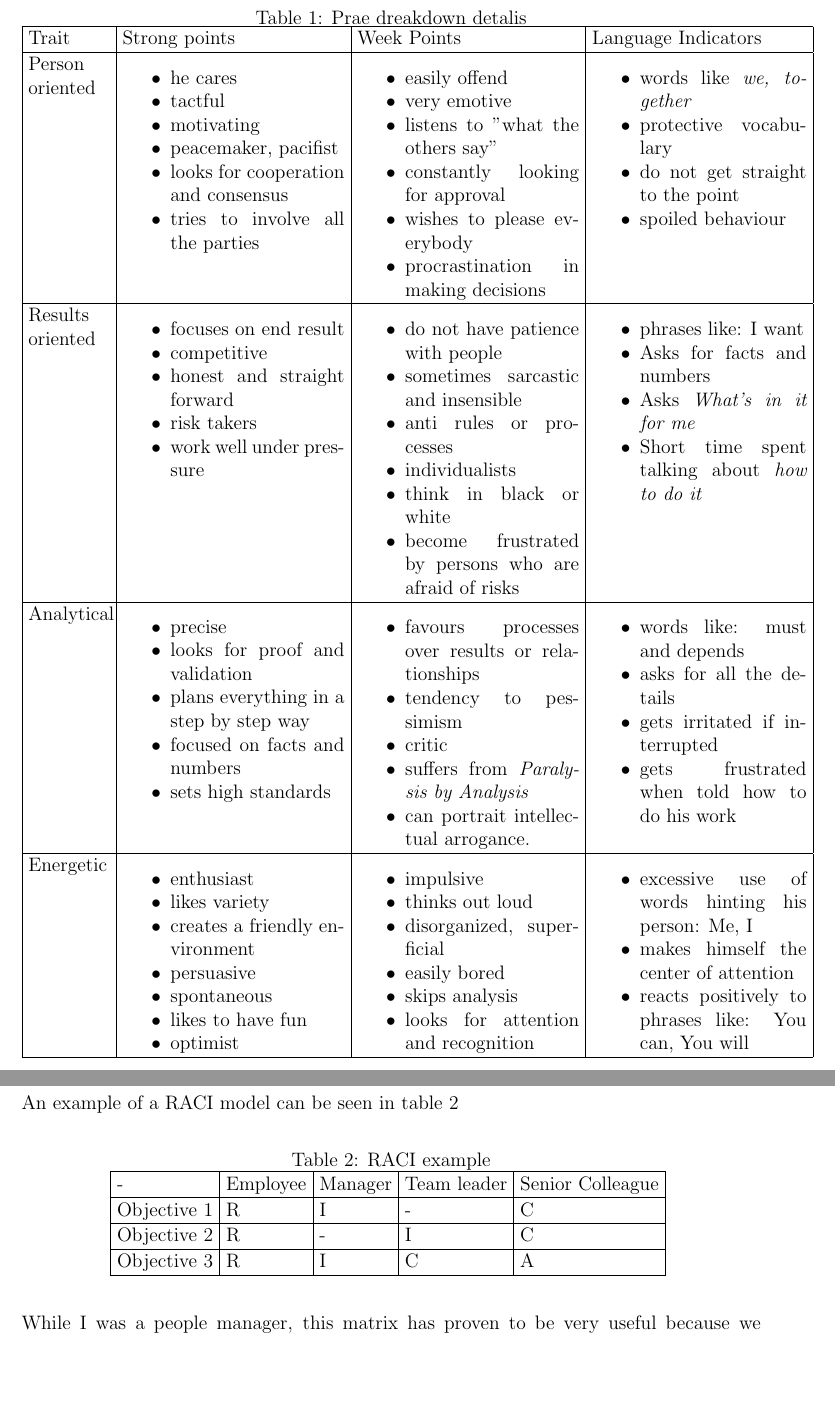
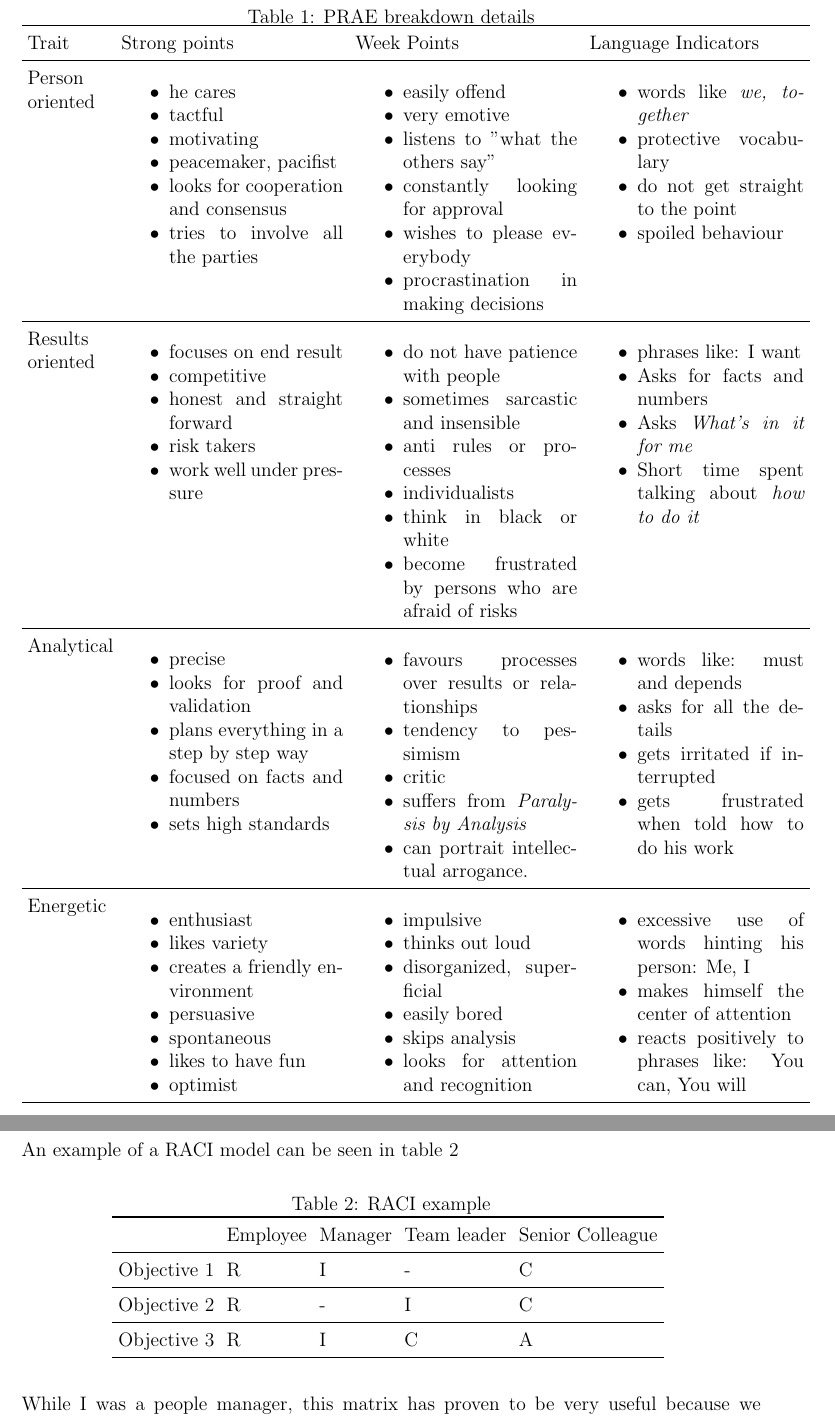
Before and after one commit to aburghelea/mastersresearch, a LaTeX paper (people_management/people-management.tex, which reads people_management/src/tools.tex): two parts of pages 12 and 13 of 16, joined at a grey line, cut at the place of the change, the shorter picture padded with empty space. Compiled offline with pdfLaTeX.

Commit message:
Using booktab

```diff
--- a/people_management/people-management.tex
+++ b/people_management/people-management.tex
@@ -17,6 +17,7 @@
 \usepackage{combelow}
 \usepackage{csquotes}
 \usepackage{siunitx}
+\usepackage{booktabs}
 \usepackage[section]{placeins}
 %\usepackage{hyperref}
 
--- a/people_management/src/tools.tex
+++ b/people_management/src/tools.tex
@@ -70,12 +70,12 @@ Although there are a lot of questionnaires to determine the PRAE model for each
 
 \begin{table}[h]
   \centering
-  \caption{Prae dreakdown detalis}
+  \caption{PRAE breakdown details}
   \setlength\tabcolsep{3.8pt}
   \setlength\extrarowheight{1pt}
-    \begin{tabular}{ | p{0.11\textwidth} | p{0.3\textwidth} | p{0.3\textwidth} | p{0.29\textwidth} |}
-    \hline
-    Trait & Strong points & Week Points & Language Indicators \\ \hline
+    \begin{tabular}{p{0.11\textwidth}p{0.3\textwidth}p{0.3\textwidth}p{0.29\textwidth}}
+    \toprule
+    Trait & Strong points & Week Points & Language Indicators \\ \midrule
 
     Person oriented
      &
@@ -103,7 +103,7 @@ Although there are a lot of questionnaires to determine the PRAE model for each
       \item do not get straight to the point
       \item spoiled behaviour
       \end{itemize}
-     \\ \hline
+     \\ \midrule
     Results oriented
      &
       \begin{itemize}
@@ -129,7 +129,7 @@ Although there are a lot of questionnaires to determine the PRAE model for each
       \item Asks \textit {What's in it for me}
       \item Short time spent talking about \textit {how to do it}
      \end{itemize}
-     \\ \hline
+     \\ \midrule
     Analytical
      &
       \begin{itemize}
@@ -154,7 +154,7 @@ Although there are a lot of questionnaires to determine the PRAE model for each
        \item gets irritated if interrupted
        \item gets frustrated when told how to do his work
       \end{itemize}
-     \\ \hline
+     \\ \midrule
     Energetic
      &
       \begin{itemize}
@@ -181,7 +181,7 @@ Although there are a lot of questionnaires to determine the PRAE model for each
        \item makes himself the center of attention
        \item reacts positively to phrases like: You can, You will
       \end{itemize}
-     \\ \hline
+     \\ \bottomrule
     \end{tabular}
     \label{table:prae}
 \end{table}
@@ -204,12 +204,12 @@ An example of a RACI model can be seen in \cref{table:raciex}
   \caption{RACI example}
   \setlength\tabcolsep{3.8pt}
   \setlength\extrarowheight{1pt}
-    \begin{tabular}{ | l | l | l | l | p{3cm} |}
-    \hline
-    - & Employee & Manager & Team leader & Senior Colleague \\ \hline
-    Objective 1 & R & I & - & C \\ \hline
-    Objective 2 & R & - & I & C \\ \hline
-    Objective 3 & R & I & C & A \\ \hline
+    \begin{tabular}{ llllp{3cm}}
+    \toprule
+    & Employee & Manager & Team leader & Senior Colleague \\ \midrule
+    Objective 1 & R & I & - & C \\ \midrule
+    Objective 2 & R & - & I & C \\ \midrule
+    Objective 3 & R & I & C & A \\ \bottomrule
     \end{tabular}
     \label{table:raciex}
 \end{table}
```
